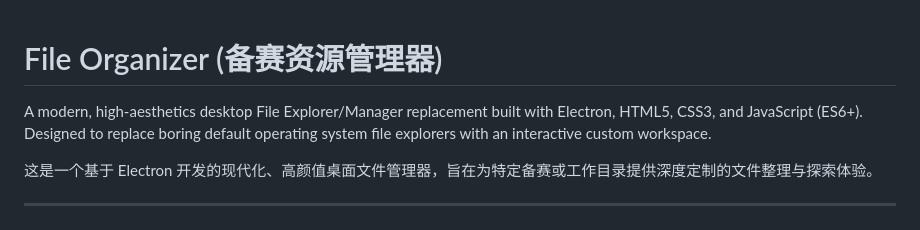
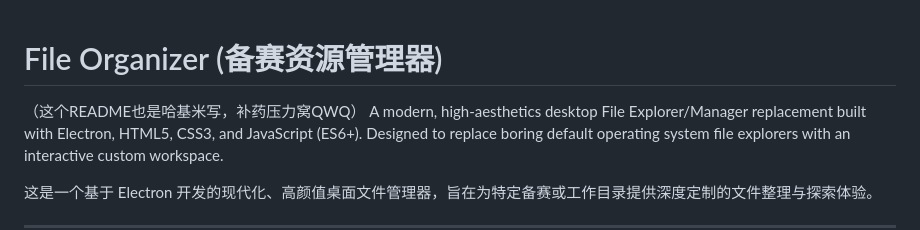
Before and after one commit to moonquarks/file-organizer, a Markdown page: README.md, the part around the change. Drawn GitHub-style.

```diff
--- a/README.md
+++ b/README.md
@@ -1,5 +1,5 @@
 # File Organizer (备赛资源管理器)
-
+（这个README也是哈基米写，补药压力窝QWQ）
 A modern, high-aesthetics desktop File Explorer/Manager replacement built with Electron, HTML5, CSS3, and JavaScript (ES6+). Designed to replace boring default operating system file explorers with an interactive custom workspace.
 
 这是一个基于 Electron 开发的现代化、高颜值桌面文件管理器，旨在为特定备赛或工作目录提供深度定制的文件整理与探索体验。
```
